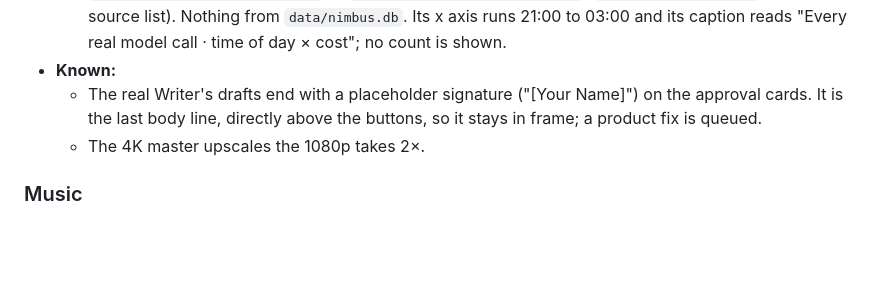
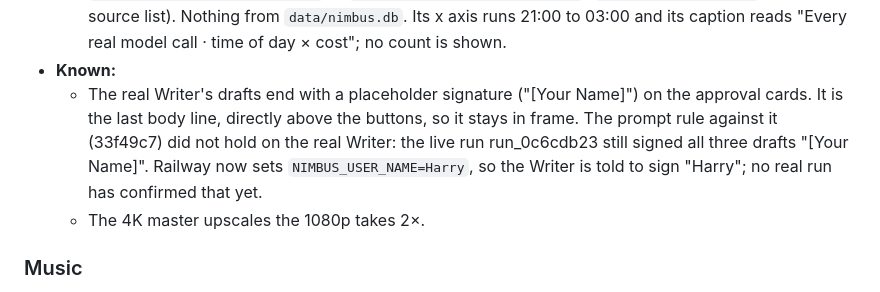
Before and after one commit to harrymove-ctrl/nimbus, a Markdown page: docs/video/RELEASE.md, the part around the change. Rendered like a GitHub page; blank space fills up the shorter version.

Commit message:
Note that the Writer still signs [Your Name] on the real models
The live run run_0c6cdb23 signed all three drafts with the placeholder
despite the prompt rule from 33f49c7. Railway now sets NIMBUS_USER_NAME so
the Writer is told whose name to sign; no real run has confirmed it yet.

```diff
--- a/docs/video/RELEASE.md
+++ b/docs/video/RELEASE.md
@@ -128,7 +128,7 @@ Gallery frames (SUBMISSION.md "Devpost gallery"):
   - The proof line: "One morning: $0.0216 · 24 % saved by the router".
   - Scatter Bloom (scene 19) plots every real Token Factory call: the usage events of the runs with model `nebius` in the six real-take databases (`data/real-take-20261028`, `20261028b`, `20261028c`, `20261028d`, `20261029`, `20261029b`), 198 calls in 11 runs between 21:45 and 02:01 ICT, exported by `video/scripts/export-calls.py` to `video/src/datasets/calls.json` (`"models": ["nebius"]`, with the source list). Nothing from `data/nimbus.db`. Its x axis runs 21:00 to 03:00 and its caption reads "Every real model call · time of day × cost"; no count is shown.
 - **Known:**
-  - The real Writer's drafts end with a placeholder signature ("[Your Name]") on the approval cards. It is the last body line, directly above the buttons, so it stays in frame; a product fix is queued.
+  - The real Writer's drafts end with a placeholder signature ("[Your Name]") on the approval cards. It is the last body line, directly above the buttons, so it stays in frame. The prompt rule against it (33f49c7) did not hold on the real Writer: the live run run_0c6cdb23 still signed all three drafts "[Your Name]". Railway now sets `NIMBUS_USER_NAME=Harry`, so the Writer is told to sign "Harry"; no real run has confirmed that yet.
   - The 4K master upscales the 1080p takes 2×.
 
 ### Music
```
